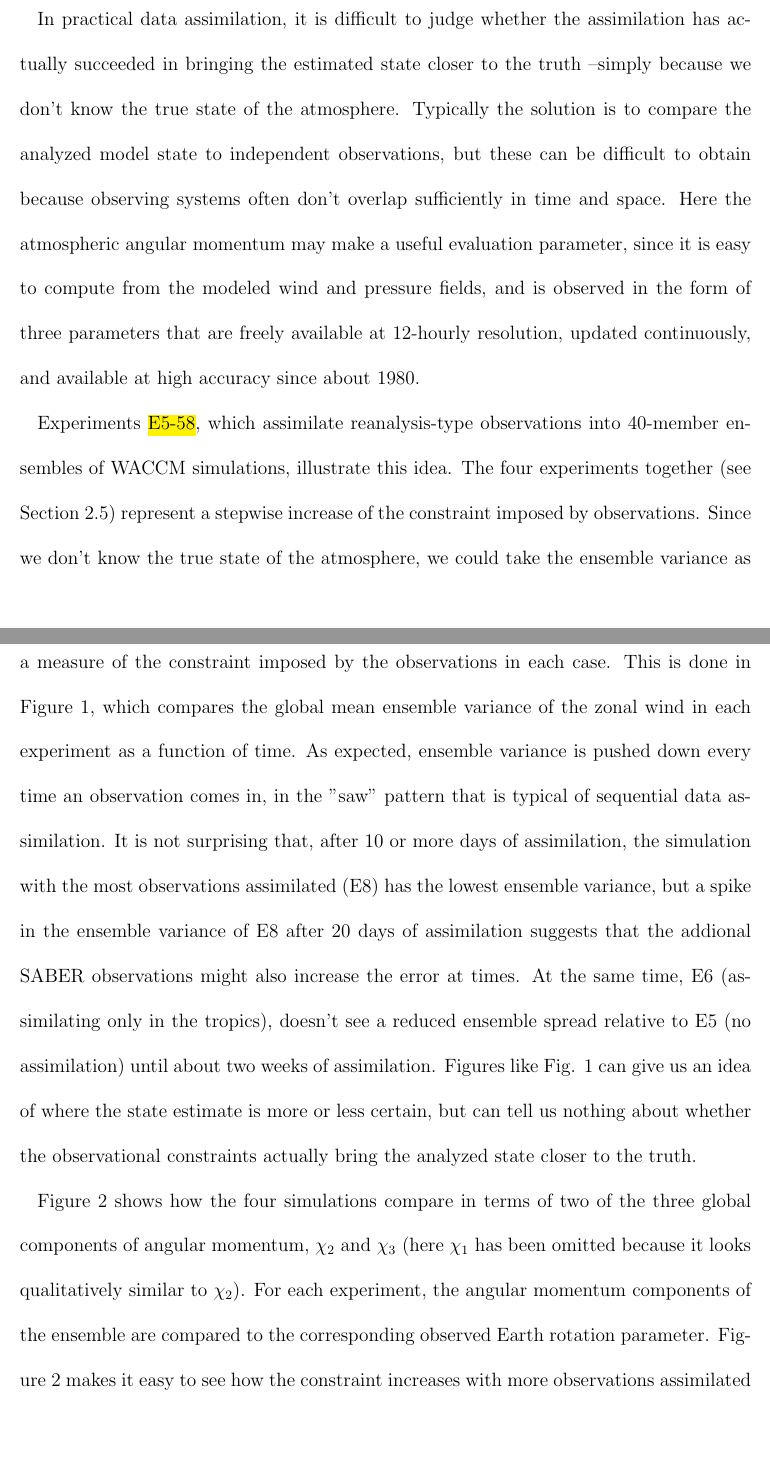
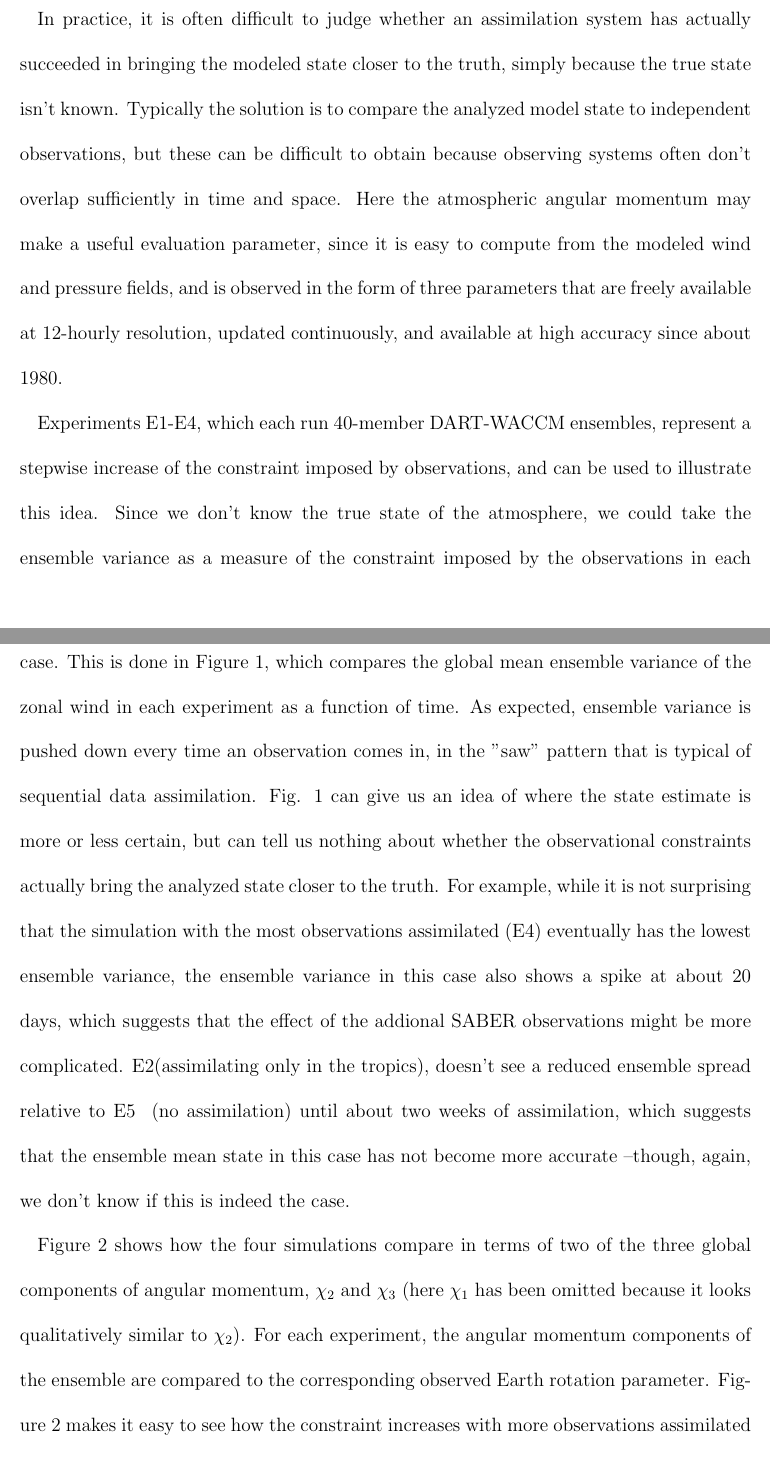
Before and after one commit to LisaNeef/ERP_DA, a LaTeX document (erp_assimilation_paper.tex, which reads results_evaluation_variable.tex): two parts of pages 13 and 14 of 36, joined at a grey line, cut so that both start at the same text, the shorter picture padded with empty space. Compiled offline with pdfLaTeX.

Commit message:
converting experiment names to macros and refining the evaluation variable stuff (it still is pretty weak though)

```diff
--- a/results_evaluation_variable.tex
+++ b/results_evaluation_variable.tex
@@ -1,14 +1,13 @@
-In practical data assimilation, it is difficult to judge whether the assimilation has actually succeeded in bringing the estimated state closer to the truth --simply because we don't know the true state of the atmosphere.
+In practice, it is often difficult to judge whether an assimilation system has actually succeeded in bringing the modeled state closer to the truth, simply because the true state isn't known.
 Typically the solution is to compare the analyzed model state to independent observations, but these can be difficult to obtain because observing systems often don't overlap sufficiently in time and space.
 Here the atmospheric angular momentum may make a useful evaluation parameter, since it is easy to compute from the modeled wind and pressure fields, and is observed in the form of three parameters that are freely available at 12-hourly resolution, updated continuously, and available at high accuracy since about 1980.
 
-Experiments \hl{E5-58}, which assimilate reanalysis-type observations into 40-member ensembles of WACCM simulations, illustrate this idea.
-The four experiments together (see Section  \ref{sec:expts}) represent a stepwise increase of the constraint imposed by observations.
+Experiments \WACCMNODA-\NCARFULL, which each run 40-member DART-WACCM ensembles,
+represent a stepwise increase of the constraint imposed by observations, and can be used to illustrate this idea.
 Since we don't know the true state of the atmosphere, we could take the ensemble variance as a measure of the constraint imposed by the observations in each case.
 This is done in Figure \ref{fig:evalvariable_state}, which compares
 the global mean ensemble variance of the zonal wind in each experiment as a function of time.
 As expected, ensemble variance is pushed down every time an observation comes in, in the "saw" pattern that is typical of sequential data assimilation.
-It is not surprising that, after 10 or more days of assimilation, the simulation with the most observations assimilated (E8) has the lowest ensemble variance, but a spike in the ensemble variance of E8 after 20 days of assimilation suggests that the addional SABER observations might also increase the error at times.
-At the same time, E6 (assimilating only in the tropics), doesn't see a reduced ensemble spread relative to E5 (no assimilation) until about two weeks of assimilation.
-Figures like Fig.  \ref{fig:evalvariable_state} can give us an idea of where the state estimate is more or less certain, but can tell us nothing about
-whether the observational constraints actually bring the analyzed state closer to the truth.
+Fig.  \ref{fig:evalvariable_state} can give us an idea of where the state estimate is more or less certain, but can tell us nothing about whether the observational constraints actually bring the analyzed state closer to the truth.
+For example, while it is not surprising that the simulation with the most observations assimilated (\NCARFULL) eventually has the lowest ensemble variance, the ensemble variance in this case also shows a spike at about 20 days, which suggests that the effect of the addional SABER observations might be more complicated.
+\WACCMTROPICS (assimilating only in the tropics), doesn't see a reduced ensemble spread relative to \NODA~ (no assimilation) until about two weeks of assimilation, which suggests that the ensemble mean state in this case has not become more accurate --though, again, we don't know if this is indeed the case.
```
Also changed, not shown: results_evaluation_variable.tex (8 more changed lines).
